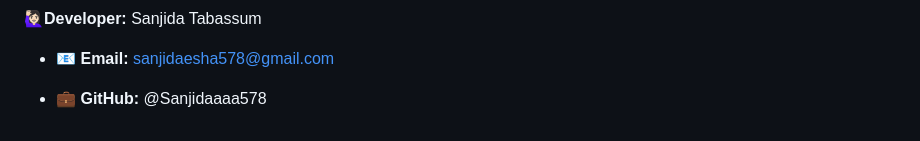
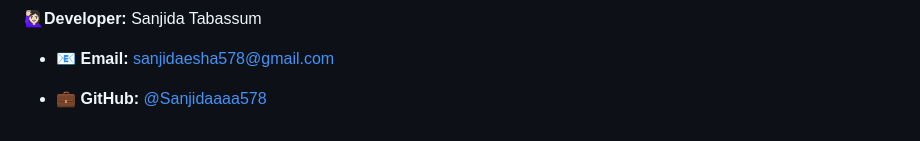
Before and after one commit to Sanjidaaaa578/_Donatify_, a Markdown page: README.md, the part around the change. Rendered like a GitHub page.

```diff
--- a/README.md
+++ b/README.md
@@ -207,4 +207,4 @@ flutter test
 
   - 📧 **Email:** sanjidaesha578@gmail.com
 
-  - 💼 **GitHub:** @Sanjidaaaa578
+  - 💼 **GitHub:** [@Sanjidaaaa578](https://github.com/Sanjidaaaa578)
```
